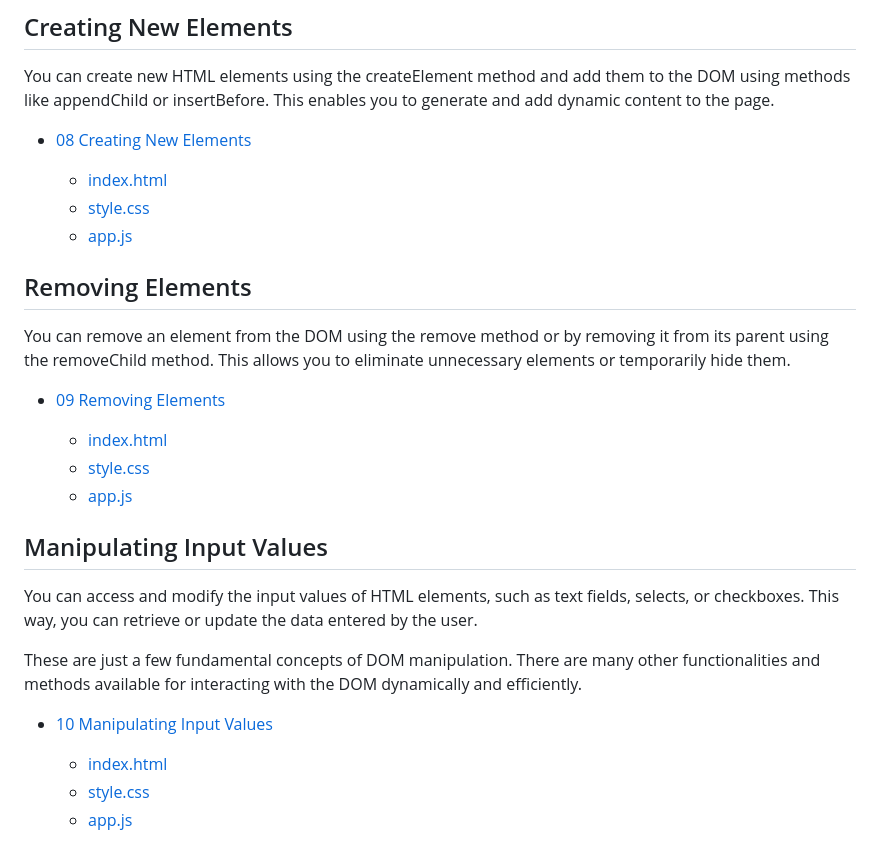
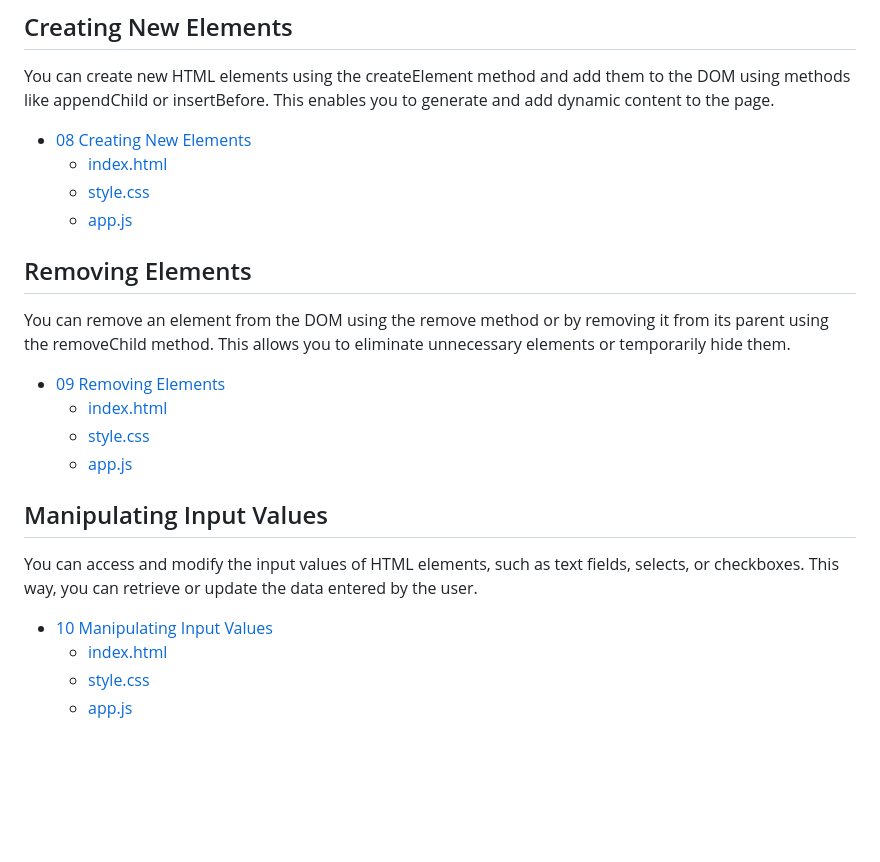
Before and after one commit to alingrig87/DOM-Manipulation, a Markdown page: README.md, the part around the change printed below. GitHub-like rendering; blank space fills up the shorter version.

```diff
--- a/README.md
+++ b/README.md
@@ -94,10 +86,7 @@ You can remove an element from the DOM using the remove method or by removing it
 
 You can access and modify the input values of HTML elements, such as text fields, selects, or checkboxes. This way, you can retrieve or update the data entered by the user.
 
-These are just a few fundamental concepts of DOM manipulation. There are many other functionalities and methods available for interacting with the DOM dynamically and efficiently.
-
-- [10 Manipulating Input Values](./10/)
-
-  - [index.html](./10/index.html)
-  - [style.css](./10/style.css)
-  - [app.js](./10/app.js)
+- [10 Manipulating Input Values](./10%20Manipulating%20Input%20Values/)
+  - [index.html](./10%20Manipulating%20Input%20Values/index.html)
+  - [style.css](./10%20Manipulating%20Input%20Values/style.css)
+  - [app.js](./10%20Manipulating%20Input%20Values/app.js)
```
Also changed, not shown: other parts of README.md (+36 -44 lines).
